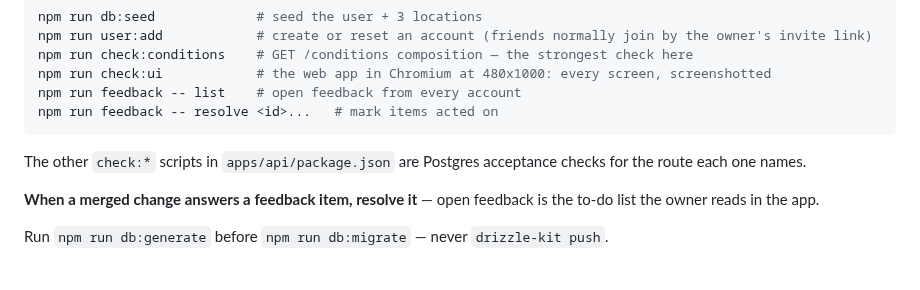
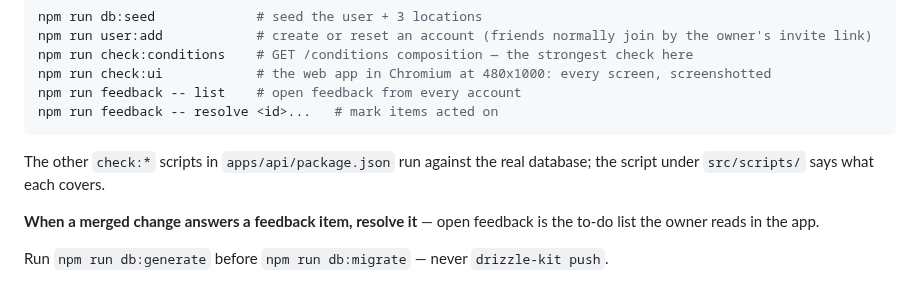
Before and after one commit to TimHogan-HD/WeatherTeam6, a Markdown page: CLAUDE.md, the part around the change. GitHub-like rendering.

Commit message:
CLAUDE.md: the check:* pointer line claims only what holds
Review on #376: check:runs-storage only measures storage, and several
checks are not named after a route. Say what is true of all of them.

Co-Authored-By: Claude Opus 5.5 <noreply@anthropic.com>

````diff
--- a/CLAUDE.md
+++ b/CLAUDE.md
@@ -32,7 +32,7 @@ npm run feedback -- list    # open feedback from every account
 npm run feedback -- resolve <id>...   # mark items acted on
 ```
 
-The other `check:*` scripts in `apps/api/package.json` are Postgres acceptance checks for the route each one names.
+The other `check:*` scripts in `apps/api/package.json` run against the real database; the script under `src/scripts/` says what each covers.
 
 **When a merged change answers a feedback item, resolve it** — open feedback is the to-do list the owner reads in the app.
 
````
